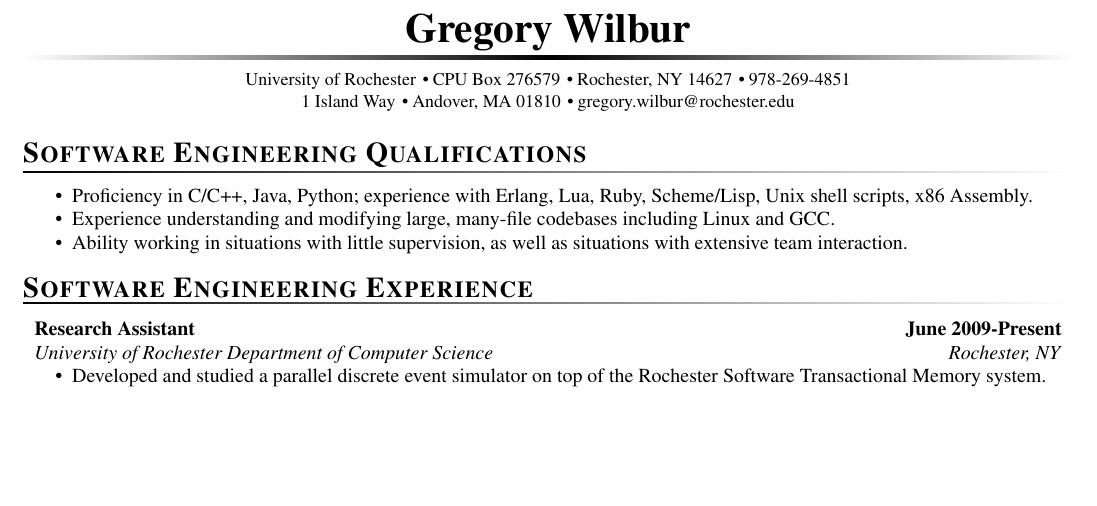
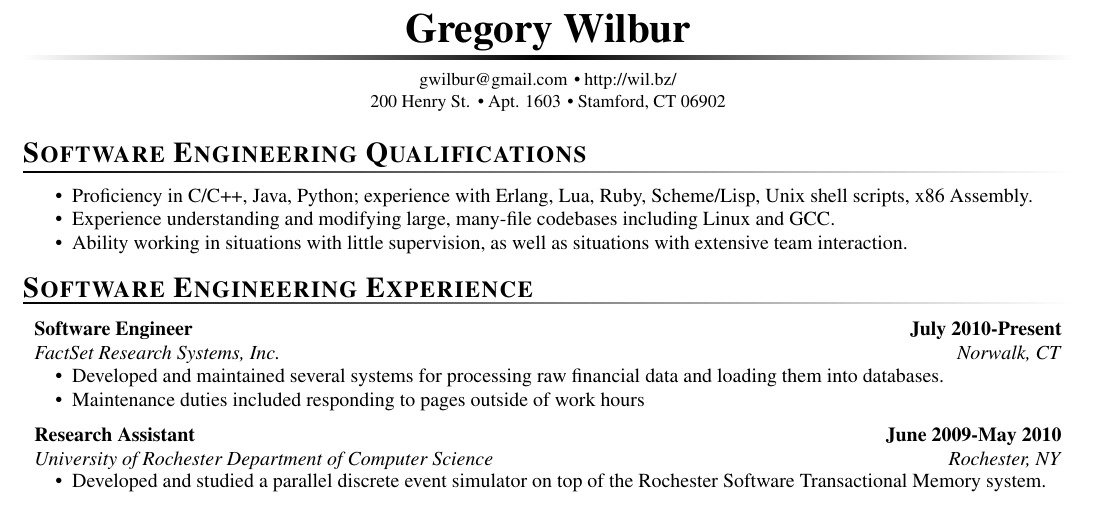
Before and after one commit to smith11235/resume, a LaTeX CV (resume.tex, which reads resume.cls): part of the page before the commit and part of page 1 of 2 after it, cut so that both start at the same text, the shorter picture padded with empty space. Compiled offline with pdfLaTeX.

Commit message:
added website, removed second address, and added factset experience

```diff
--- a/resume.cls
+++ b/resume.cls
@@ -57,19 +57,19 @@
 
 \newcommand{\@authorname}{}
 \newcommand{\@email}{}
+\newcommand{\@website}{}
 \newcommand{\@phone}{}
-\newcommand{\@streetaddressone}{}
-\newcommand{\@citystatezipone}{}
-\newcommand{\@streetaddresstwo}{}
-\newcommand{\@citystateziptwo}{}
+\newcommand{\@streetaddress}{}
+\newcommand{\@apartmentnum}{}
+\newcommand{\@citystatezip}{}
 
 \renewcommand{\author}[1]{\renewcommand{\@authorname}{#1}}
 \newcommand{\email}[1]{\renewcommand{\@email}{#1}}
+\newcommand{\website}[1]{\renewcommand{\@website}{#1}}
 \newcommand{\phone}[1]{\renewcommand{\@phone}{#1}}
-\newcommand{\streetaddressone}[1]{\renewcommand{\@streetaddressone}{#1}}
-\newcommand{\citystatezipone}[1]{\renewcommand{\@citystatezipone}{#1}}
-\newcommand{\streetaddresstwo}[1]{\renewcommand{\@streetaddresstwo}{#1}}
-\newcommand{\citystateziptwo}[1]{\renewcommand{\@citystateziptwo}{#1}}
+\newcommand{\streetaddress}[1]{\renewcommand{\@streetaddress}{#1}}
+\newcommand{\apartmentnum}[1]{\renewcommand{\@apartmentnum}{#1}}
+\newcommand{\citystatezip}[1]{\renewcommand{\@citystatezip}{#1}}
 
 \newcommand{\stextbullet}{\hspace{1pt} \textbullet \hspace{2pt}}
 
@@ -85,8 +85,8 @@
 	\vspace{-3pt}
 	\begin{small}\begin{center}
 	\par\nointerlineskip\noindent
-	University of Rochester\stextbullet \@streetaddressone \stextbullet \@citystatezipone \stextbullet \@phone \par
-	\@streetaddresstwo \stextbullet \@citystateziptwo \stextbullet \@email \par
+        \@email \stextbullet \@website \par
+	\@streetaddress \stextbullet \@apartmentnum \stextbullet \@citystatezip \par
 	\par\nointerlineskip\noindent
 	\end{center}\end{small}
 	\vspace{-6pt}
--- a/resume.tex
+++ b/resume.tex
@@ -3,14 +3,13 @@
 
 \author{Gregory Wilbur}
 
-\email{gregory.wilbur@rochester.edu}
+\email{gwilbur@gmail.com}
+\website{http://wil.bz/}
 \phone{978-269-4851}
 
-\streetaddressone{CPU Box 276579}
-\citystatezipone{Rochester, NY  14627}
-
-\streetaddresstwo{1 Island Way}
-\citystateziptwo{Andover, MA  01810}
+\streetaddress{200 Henry St.}
+\apartmentnum{Apt. 1603}
+\citystatezip{Stamford, CT  06902}
 
 \begin{document}
 \maketitle
@@ -27,9 +26,20 @@
 \section{Software Engineering Experience}
 
 \affiliation
+{Software Engineer}
+{FactSet Research Systems, Inc.}
+{July 2010-Present}
+{Norwalk, CT}
+
+\begin{compactitem}
+	\item Developed and maintained several systems for processing raw financial data and loading them into databases. \par
+	\item Maintenance duties included responding to pages outside of work hours \par
+\end{compactitem}
+
+\affiliation
 {Research Assistant}
 {University of Rochester Department of Computer Science}
-{June 2009-Present}
+{June 2009-May 2010}
 {Rochester, NY}
 
 \begin{compactitem}
```
Also changed, not shown: 1 other file.
